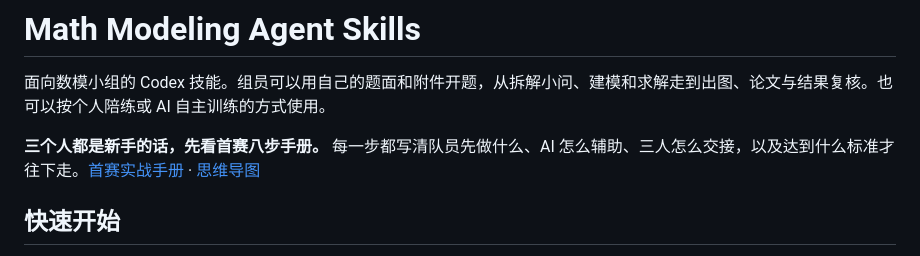
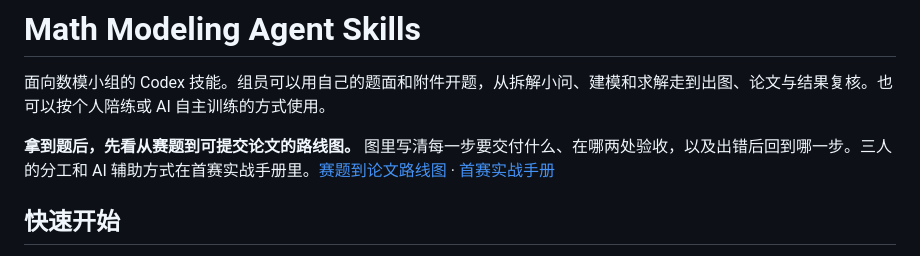
Before and after one commit to szy0387-beep/mcm-agent-skills, a Markdown page: README.md, the part around the change. GitHub-like rendering.

```diff
--- a/README.md
+++ b/README.md
@@ -2,7 +2,7 @@
 
 面向数模小组的 Codex 技能。组员可以用自己的题面和附件开题，从拆解小问、建模和求解走到出图、论文与结果复核。也可以按个人陪练或 AI 自主训练的方式使用。
 
-**三个人都是新手的话，先看首赛八步手册。** 每一步都写清队员先做什么、AI 怎么辅助、三人怎么交接，以及达到什么标准才往下走。[首赛实战手册](docs/team-playbook.md) · [思维导图](figures/first-contest-mindmap.md)
+**拿到题后，先看从赛题到可提交论文的路线图。** 图里写清每一步要交付什么、在哪两处验收，以及出错后回到哪一步。三人的分工和 AI 辅助方式在首赛实战手册里。[赛题到论文路线图](figures/first-contest-mindmap.md) · [首赛实战手册](docs/team-playbook.md)
 
 ## 快速开始
 
```
Also changed, not shown: docs/team-playbook.md (+2 -2 lines), figures/first-contest-mindmap.md (+40 -24 lines), figures/first-contest-mindmap.png, 1 other file.
